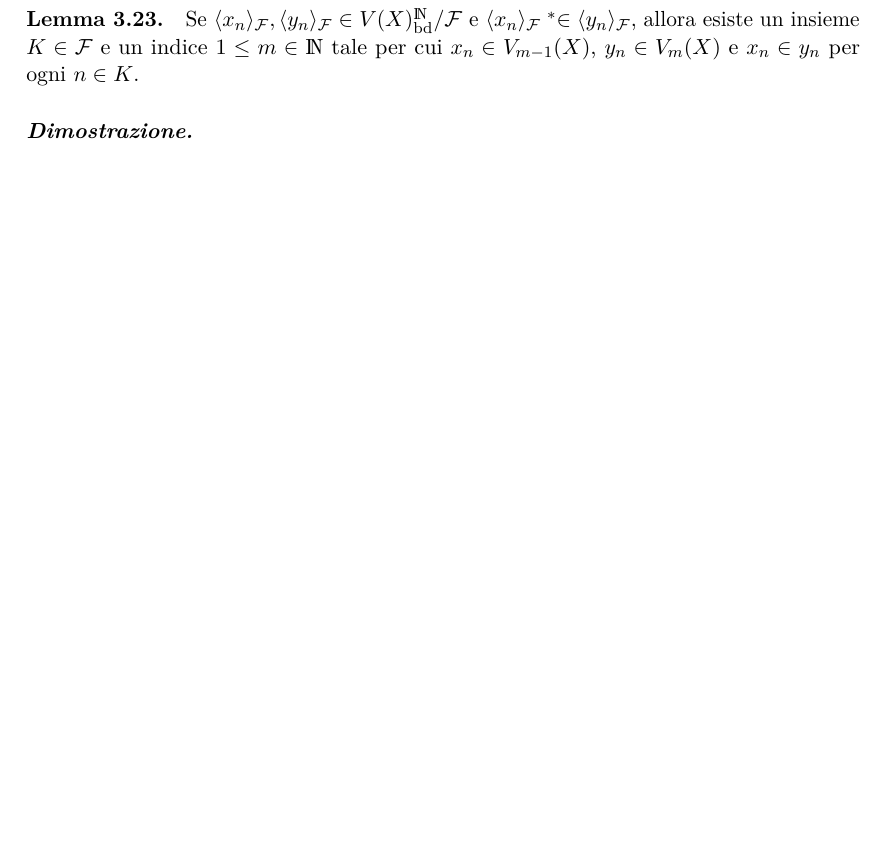
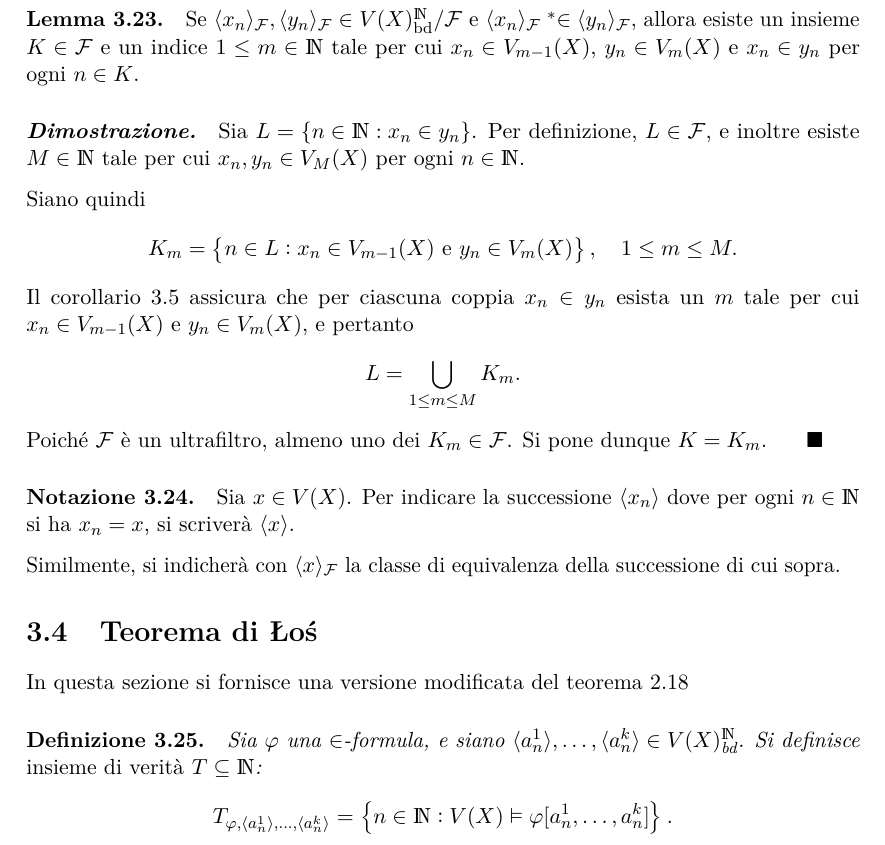
Before and after one commit to pecciolidavide/LT_thesis-public, a LaTeX book (latex/peccioli_tesi.tex, which reads latex/chapter/corpo/universo_nonstandard.tex): part of page 18 of 37, cut so that both start at the same text, the shorter picture padded with empty space. Compiled offline with pdfLaTeX.

Commit message:
Automatic Commit

```diff
--- a/latex/chapter/corpo/universo_nonstandard.tex
+++ b/latex/chapter/corpo/universo_nonstandard.tex
@@ -188,5 +188,24 @@ Si possono ora definire delle classi di equivalenza: \begin{equation*}
     Se $ \sequence{x_{n} }_{\mathcal{F}}, \sequence{y_{n} }_{\mathcal{F}} \in V(X)^{\N}_{\text{bd}}/\mathcal{F} $ e $ \sequence{x_{n} }_{\mathcal{F}} \mathrel{\nonstandard{\in}} \sequence{y_{n} }_{\mathcal{F}} $, allora esiste un insieme $ K\in\mathcal{F} $ e un indice $ 1\le m \in\N $ tale per cui $ x_{n} \in V_{m-1}(X)   $, $ y_{n} \in V_{m}(X)$ e $ x_{n} \in y_{n}$ per ogni $ n\in K $.
 }
 \dimostrazionelem{dkjnckjdkckjndjckjndjckkjnckjs}{
+    Sia $ L=\set{n \in \N: x_{n} \in y_{n}} $. Per definizione, $ L \in \mathcal{F} $, e inoltre esiste $ M \in \N $ tale per cui $ x_n, y_{n} \in V_{M}(X)$ per ogni $ n \in \N$.
 
+    Siano quindi\begin{equation*}
+        K_{m} = \set{n \in L: x_{n} \in V_{m-1}(X) \text{ e }y_{n} \in V_{m}(X)   } ,\quad 1\le m\le M.
+    \end{equation*}Il corollario \framref{kjndjciosujosidjosfjnsjndscskjhadnvkjhsdbvkjhdfbj} assicura che per ciascuna coppia $ x_{n} \in y_{n}$ esista un $ m $ tale per cui $ x_{n} \in V_{m-1}(X) $ e $ y_{n} \in V_{m}(X)$, e pertanto \begin{equation*}
+        L = \bigcup_{1\le m\le M} K_{m} .
+    \end{equation*}Poiché $ \mathcal{F} $ è un ultrafiltro, almeno uno dei $ K_{m} \in \mathcal{F}$. Si pone dunque $ K=K_{m}  $.\qed
 }
+\paragrafo{Notazione}{%
+    Sia $ x \in V(X) $. Per indicare la successione $ \sequence{x_{n} } $ dove per ogni $ n \in \N $ si ha $ x_{n} = x  $, si scriverà $ \sequence{x} $.
+
+    Similmente, si indicherà con $ \sequence{x}_{\mathcal{F}} $ la classe di equivalenza della successione di cui sopra.
+}{}{}
+
+\section{Teorema di Łoś}
+
+In questa sezione si fornisce una versione modificata del teorema \teoref{dsoijsocijoijdididcoijdoijoijoicjoijoijocijoijoijcoijoijoij}
+\definizione{
+    Sia $ \varphi $ una $ \in $-formula, e siano $ \sequence{a_{n}^{1} }, \dots, \sequence{a_{n}^{k} } \in V(X)^{\N}_{\text{bd}}$. Si definisce \emph{insieme di verità} $ T \subseteq \N $: \begin{equation*}
+        T_{\varphi, \sequence{a_{n}^{1} }, \dots, \sequence{a_{n}^{k} }}  = \set{n \in \N: V(X) \vDash \varphi[a_{n}^{1},\dots, a_{n}^{k}  ]}.
+    \end{equation*}
```
Also changed, not shown: latex/peccioli_tesi.pdf, latex/chapter/corpo/universo_nonstandard.tex (12 more changed lines), 8 other files.
